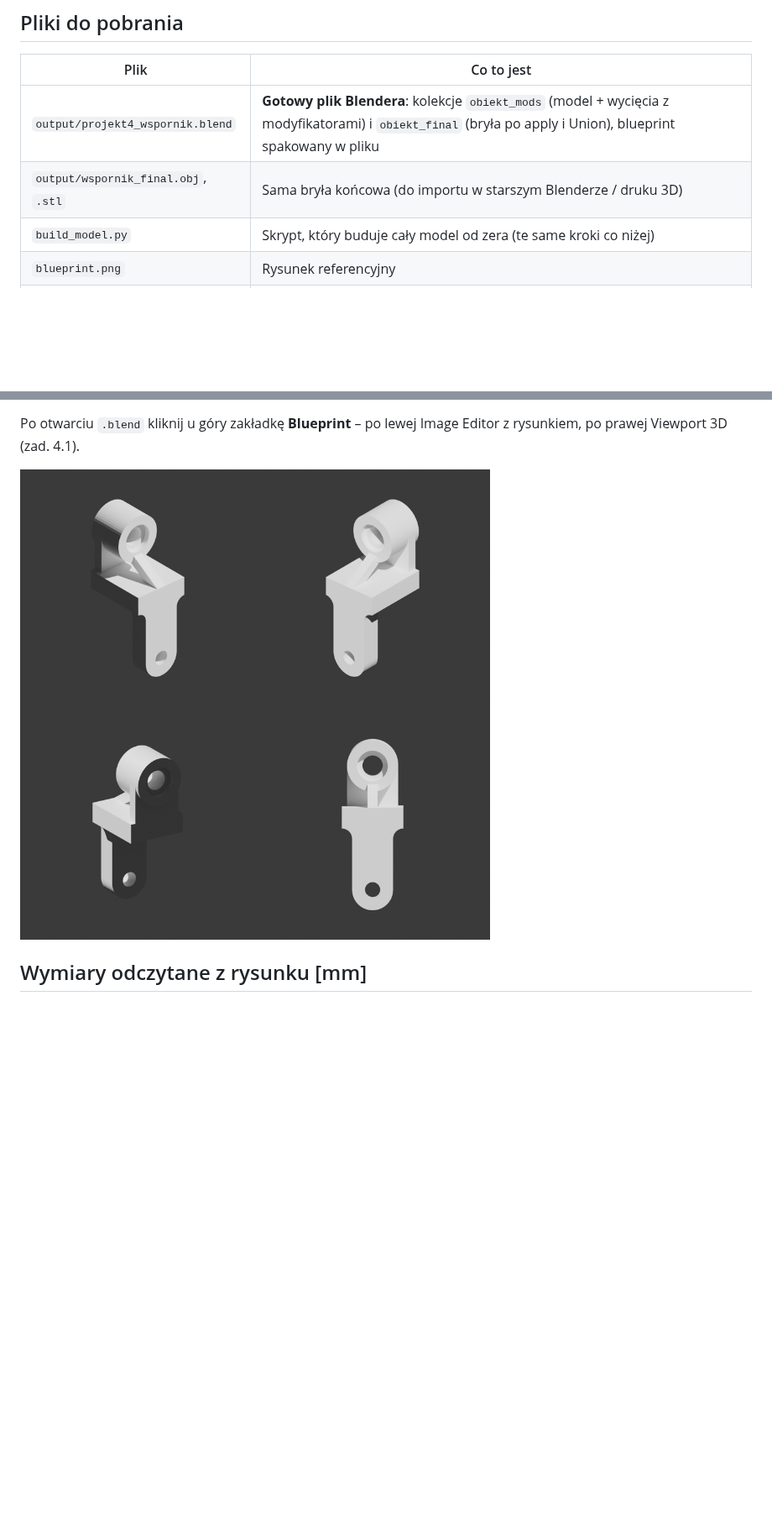
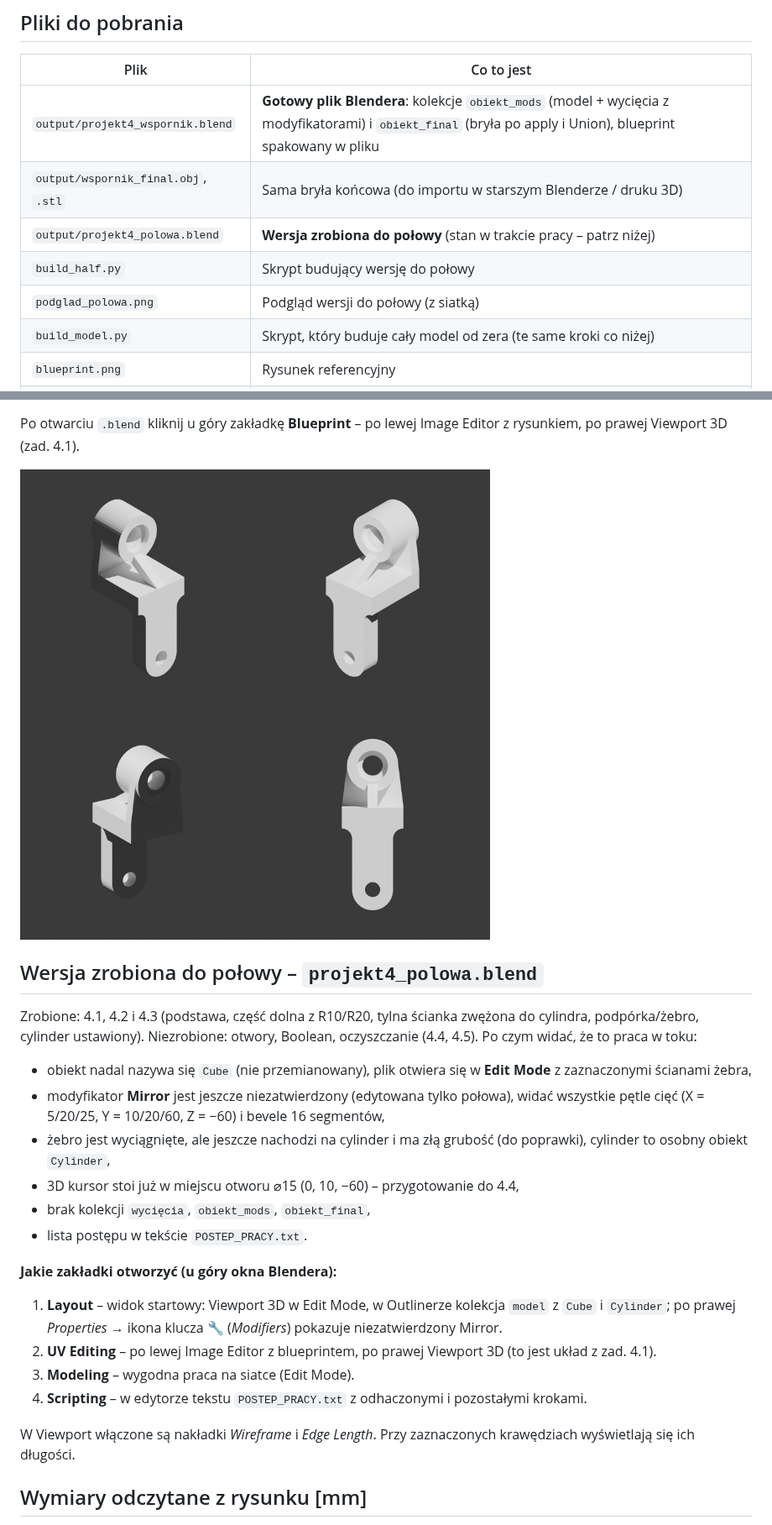
Before and after one commit to BACHPOL79/Projekt-mini-zoom, a Markdown page: README.md, 2 parts joined by grey strips. Shown at 84% size. Rendered like a GitHub page; pictures changed too: podglad.png; blank space fills up the shorter version.

Commit message:
Wersja projektu zrobiona do połowy; tylna ścianka zwężona do cylindra
Co-Authored-By: Claude Opus 5.5 <noreply@anthropic.com>
Claude-Session: https://claude.ai/code/session_01JPkpVRXzUHVW3MmGYTBDtG

```diff
--- a/README.md
+++ b/README.md
@@ -8,6 +8,9 @@ Osobny projekt laboratoryjny (nie jest częścią aplikacji *mini-zoom*, leży n
 |---|---|
 | `output/projekt4_wspornik.blend` | **Gotowy plik Blendera**: kolekcje `obiekt_mods` (model + wycięcia z modyfikatorami) i `obiekt_final` (bryła po apply i Union), blueprint spakowany w pliku |
 | `output/wspornik_final.obj`, `.stl` | Sama bryła końcowa (do importu w starszym Blenderze / druku 3D) |
+| `output/projekt4_polowa.blend` | **Wersja zrobiona do połowy** (stan w trakcie pracy – patrz niżej) |
+| `build_half.py` | Skrypt budujący wersję do połowy |
+| `podglad_polowa.png` | Podgląd wersji do połowy (z siatką) |
 | `build_model.py` | Skrypt, który buduje cały model od zera (te same kroki co niżej) |
 | `blueprint.png` | Rysunek referencyjny |
 | `podglad.png` | Rendery modelu z 4 stron |
@@ -18,6 +21,25 @@ Plik zapisany w Blenderze 5.2 – otworzy się w Blenderze 4.5 LTS i nowszych. W
 Po otwarciu `.blend` kliknij u góry zakładkę **Blueprint** – po lewej Image Editor z rysunkiem, po prawej Viewport 3D (zad. 4.1).
 
 ![podgląd](podglad.png)
+
+## Wersja zrobiona do połowy – `projekt4_polowa.blend`
+
+Zrobione: 4.1, 4.2 i 4.3 (podstawa, część dolna z R10/R20, tylna ścianka zwężona do cylindra, podpórka/żebro, cylinder ustawiony). Niezrobione: otwory, Boolean, oczyszczanie (4.4, 4.5).
+Po czym widać, że to praca w toku:
+* obiekt nadal nazywa się `Cube` (nie przemianowany), plik otwiera się w **Edit Mode** z zaznaczonymi ścianami żebra,
+* modyfikator **Mirror** jest jeszcze niezatwierdzony (edytowana tylko połowa), widać wszystkie pętle cięć (X = 5/20/25, Y = 10/20/60, Z = −60) i bevele 16 segmentów,
+* żebro jest wyciągnięte, ale jeszcze nachodzi na cylinder i ma złą grubość (do poprawki), cylinder to osobny obiekt `Cylinder`,
+* 3D kursor stoi już w miejscu otworu ⌀15 (0, 10, −60) – przygotowanie do 4.4,
+* brak kolekcji `wycięcia`, `obiekt_mods`, `obiekt_final`,
+* lista postępu w tekście `POSTEP_PRACY.txt`.
+
+**Jakie zakładki otworzyć (u góry okna Blendera):**
+1. **Layout** – widok startowy: Viewport 3D w Edit Mode, w Outlinerze kolekcja `model` z `Cube` i `Cylinder`; po prawej *Properties* → ikona klucza 🔧 (*Modifiers*) pokazuje niezatwierdzony Mirror.
+2. **UV Editing** – po lewej Image Editor z blueprintem, po prawej Viewport 3D (to jest układ z zad. 4.1).
+3. **Modeling** – wygodna praca na siatce (Edit Mode).
+4. **Scripting** – w edytorze tekstu `POSTEP_PRACY.txt` z odhaczonymi i pozostałymi krokami.
+
+W Viewport włączone są nakładki *Wireframe* i *Edge Length*. Przy zaznaczonych krawędziach wyświetlają się ich długości.
 
 ## Wymiary odczytane z rysunku [mm]
 
```
Also changed, not shown: other parts of README.md (+1 -1 lines), podglad_polowa.png (added), 6 other files.
